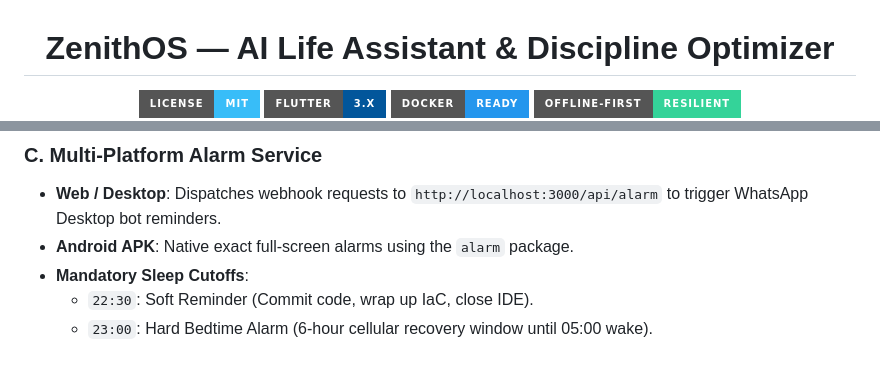
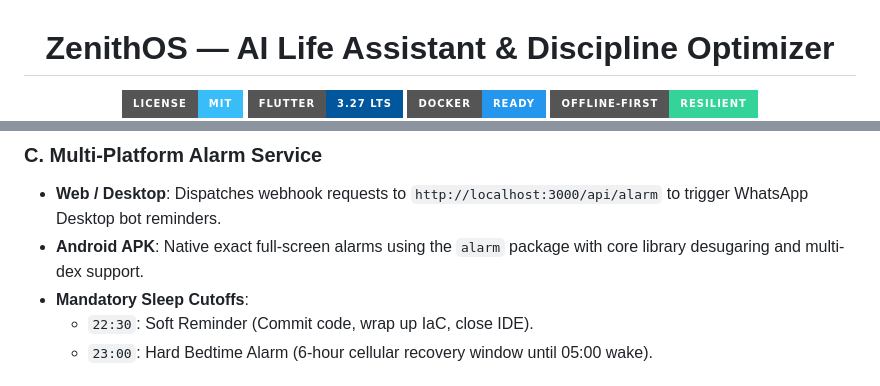
Before and after one commit to fendyramadhani9-cloud/ZenithOS-AI-Life-Assistant-Discipline-Optimizer, a Markdown page: README.md, 2 parts joined by grey strips. Drawn GitHub-style; badges without logos.

```diff
--- a/README.md
+++ b/README.md
@@ -3,7 +3,7 @@
 # ZenithOS — AI Life Assistant & Discipline Optimizer
 
 [![License: MIT](https://img.shields.io/badge/License-MIT-38BDF8?style=for-the-badge&logo=opensourceinitiative&logoColor=white)](./LICENSE)
-[![Flutter](https://img.shields.io/badge/Flutter-3.x-02569B?style=for-the-badge&logo=flutter&logoColor=white)](https://flutter.dev)
+[![Flutter](https://img.shields.io/badge/Flutter-3.27_LTS-02569B?style=for-the-badge&logo=flutter&logoColor=white)](https://flutter.dev)
 [![Docker](https://img.shields.io/badge/Docker-Ready-2496ED?style=for-the-badge&logo=docker&logoColor=white)](https://www.docker.com)
 [![Offline First](https://img.shields.io/badge/Offline--First-Resilient-34D399?style=for-the-badge&logo=hive&logoColor=white)](#)
 [![Google Gemini](https://img.shields.io/badge/AI-Google_Gemini_&_GPT--4o-818CF8?style=for-the-badge&logo=google&logoColor=white)](https://aistudio.google.com)
@@ -41,7 +42,7 @@
 
 ### C. Multi-Platform Alarm Service
 - **Web / Desktop**: Dispatches webhook requests to `http://localhost:3000/api/alarm` to trigger WhatsApp Desktop bot reminders.
-- **Android APK**: Native exact full-screen alarms using the `alarm` package.
+- **Android APK**: Native exact full-screen alarms using the `alarm` package with core library desugaring and multi-dex support.
 - **Mandatory Sleep Cutoffs**:
   - `22:30`: Soft Reminder (Commit code, wrap up IaC, close IDE).
   - `23:00`: Hard Bedtime Alarm (6-hour cellular recovery window until 05:00 wake).
```
Also changed, not shown: other parts of README.md (+86 -36 lines).
